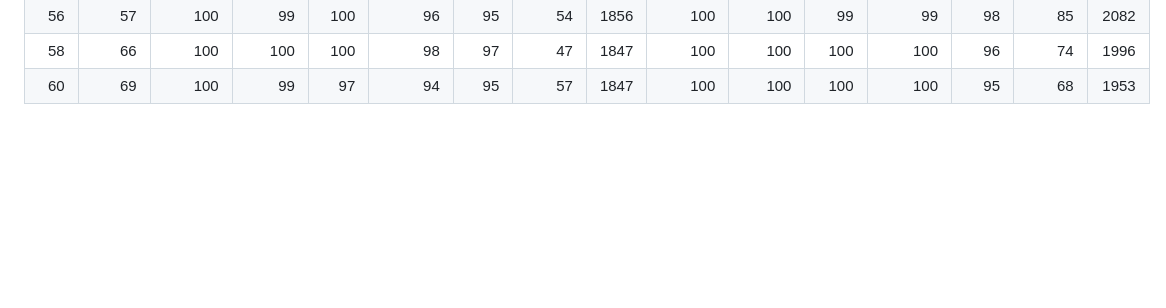
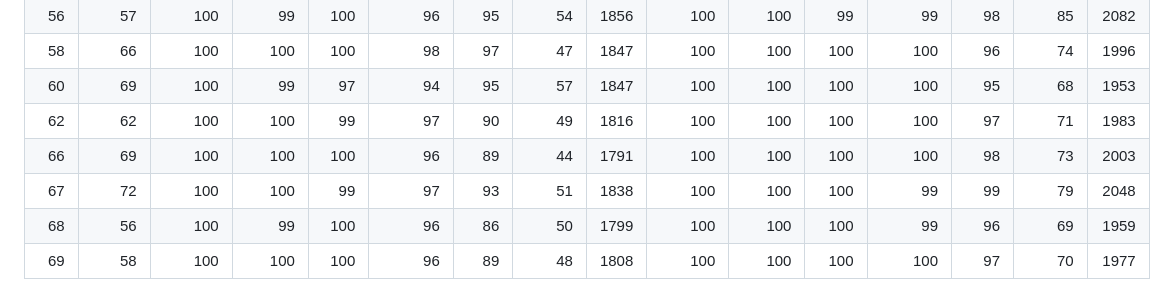
Before and after one commit to AceEca-robo/ksquares-rl, a Markdown page: docs/g5_ladder.md, the part around one of its changes. GitHub-like rendering; blank space fills up the shorter version.

```diff
--- a/docs/g5_ladder.md
+++ b/docs/g5_ladder.md
@@ -44,3 +44,8 @@ Anchor Elo (from the ladder in docs/results.md): random 0, greedy 905, easy 888,
 | 56 | 57 | 100 | 99 | 100 | 96 | 95 | 54 | 1856 | 100 | 100 | 99 | 99 | 98 | 85 | 2082 |
 | 58 | 66 | 100 | 100 | 100 | 98 | 97 | 47 | 1847 | 100 | 100 | 100 | 100 | 96 | 74 | 1996 |
 | 60 | 69 | 100 | 99 | 97 | 94 | 95 | 57 | 1847 | 100 | 100 | 100 | 100 | 95 | 68 | 1953 |
+| 62 | 62 | 100 | 100 | 99 | 97 | 90 | 49 | 1816 | 100 | 100 | 100 | 100 | 97 | 71 | 1983 |
+| 66 | 69 | 100 | 100 | 100 | 96 | 89 | 44 | 1791 | 100 | 100 | 100 | 100 | 98 | 73 | 2003 |
+| 67 | 72 | 100 | 100 | 99 | 97 | 93 | 51 | 1838 | 100 | 100 | 100 | 99 | 99 | 79 | 2048 |
+| 68 | 56 | 100 | 99 | 100 | 96 | 86 | 50 | 1799 | 100 | 100 | 100 | 99 | 96 | 69 | 1959 |
+| 69 | 58 | 100 | 100 | 100 | 96 | 89 | 48 | 1808 | 100 | 100 | 100 | 100 | 97 | 70 | 1977 |
```
Also changed, not shown: other parts of docs/g5_ladder.md (+1 -1 lines), docs/graph_s9.md (+23 -6 lines), docs/overnight.md (+8 -0 lines), docs/g5_ladder.png, docs/graph_s9.png.
